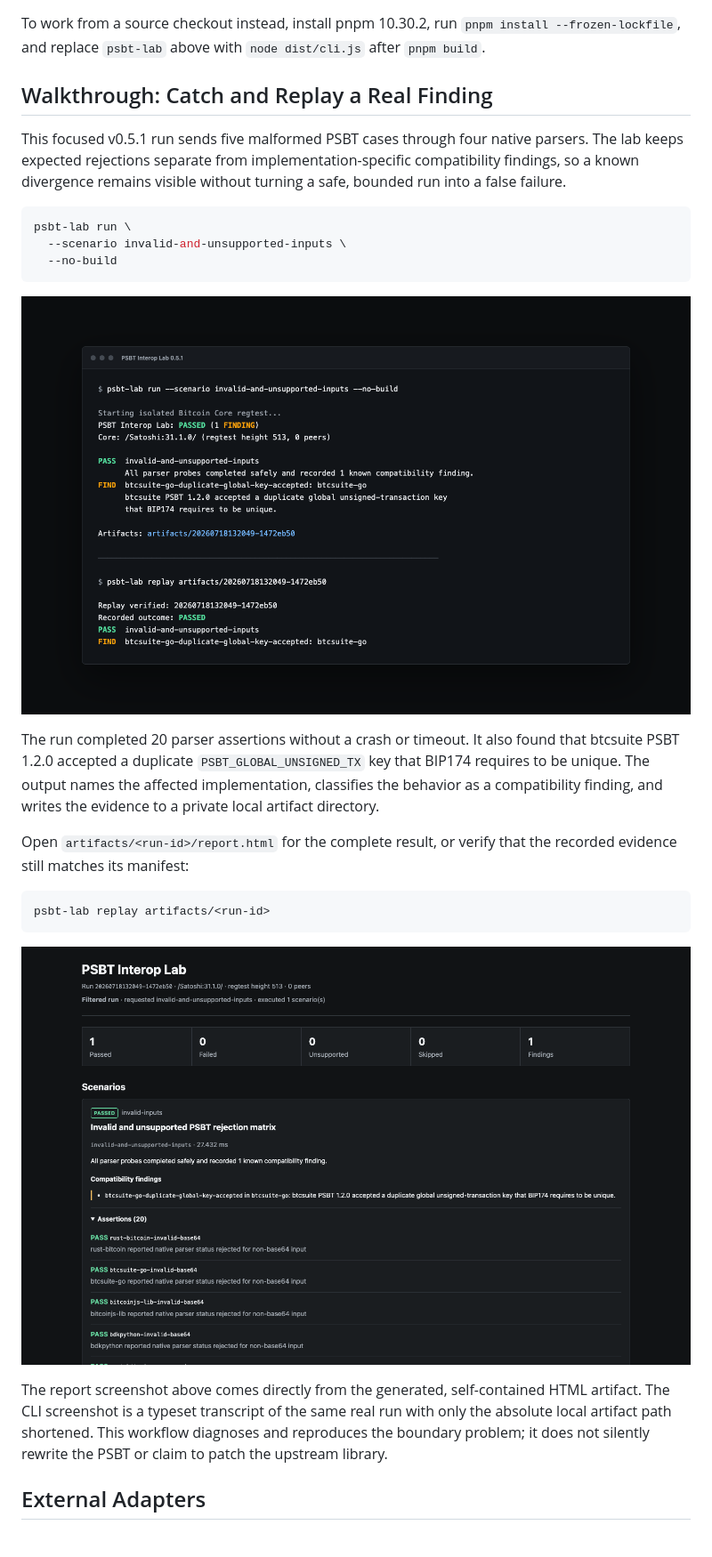
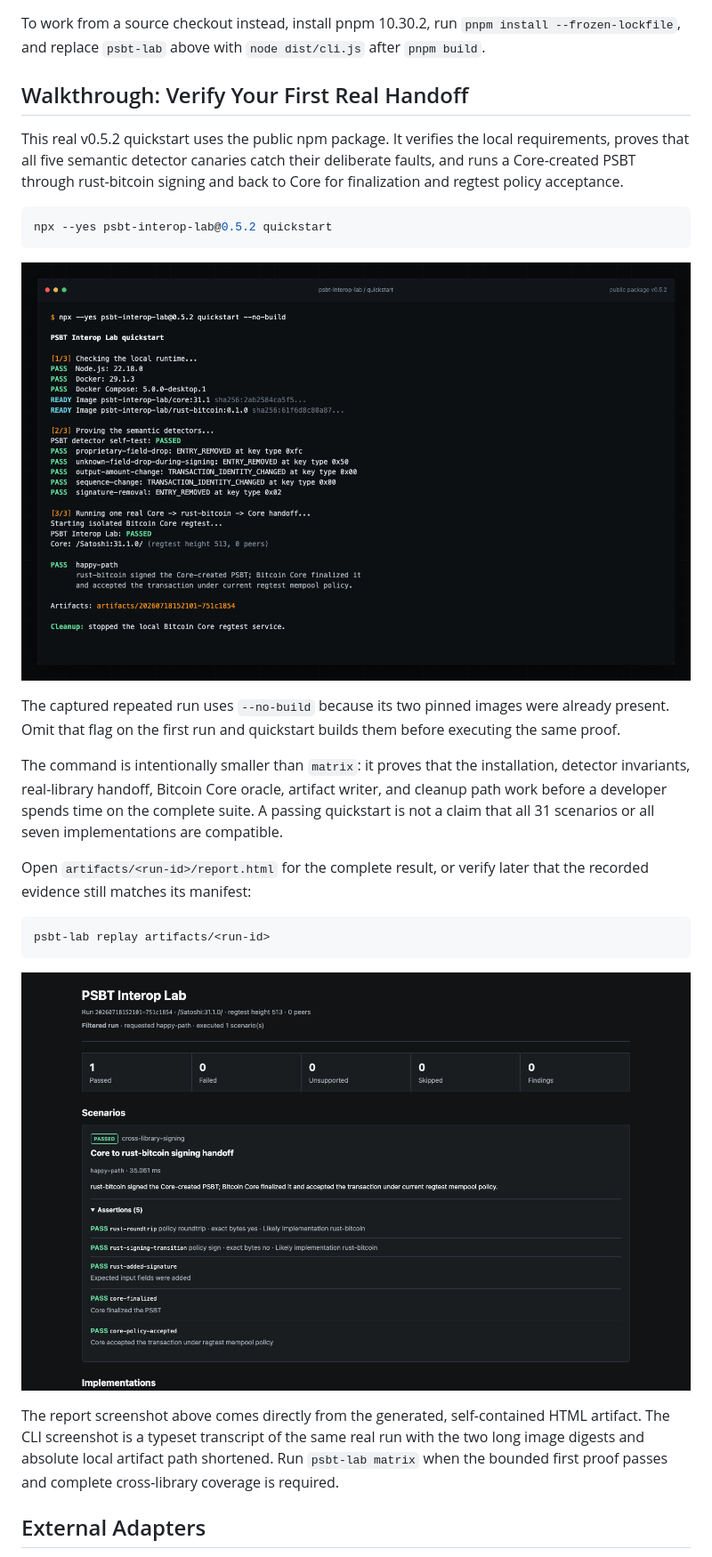
Before and after one commit to GautamBytes/psbt-interop-lab, a Markdown page: README.md, the part around one of its changes. Shown at 89% size. Rendered like a GitHub page; pictures changed too: docs/assets/walkthrough/cli-finding-and-replay.png, docs/assets/walkthrough/compatibility-report.png.

Commit message:
docs: refresh v0.5.2 quickstart walkthrough

````diff
--- a/README.md
+++ b/README.md
@@ -68,15 +69,13 @@ To work from a source checkout instead, install pnpm 10.30.2, run
 `pnpm install --frozen-lockfile`, and replace `psbt-lab` above with `node dist/cli.js` after
 `pnpm build`.
 
-## Walkthrough: Catch and Replay a Real Finding
+## Walkthrough: Verify Your First Real Handoff
 
-This focused v0.5.1 run sends five malformed PSBT cases through four native parsers. The lab keeps
-expected rejections separate from implementation-specific compatibility findings, so a known
-divergence remains visible without turning a safe, bounded run into a false failure.
+This real v0.5.2 quickstart uses the public npm package. It verifies the local requirements, proves
+that all five semantic detector canaries catch their deliberate faults, and runs a Core-created
+PSBT through rust-bitcoin signing and back to Core for finalization and regtest policy acceptance.
 
 ```bash
-psbt-lab run \
-  --scenario invalid-and-unsupported-inputs \
-  --no-build
+npx --yes psbt-interop-lab@0.5.2 quickstart
 ```
 
@@ -84,11 +83,14 @@ psbt-lab run \
 
-The run completed 20 parser assertions without a crash or timeout. It also found that btcsuite PSBT
-1.2.0 accepted a duplicate `PSBT_GLOBAL_UNSIGNED_TX` key that BIP174 requires to be unique. The
-output names the affected implementation, classifies the behavior as a compatibility finding, and
-writes the evidence to a private local artifact directory.
+The captured repeated run uses `--no-build` because its two pinned images were already present.
+Omit that flag on the first run and quickstart builds them before executing the same proof.
 
-Open `artifacts/<run-id>/report.html` for the complete result, or verify that the recorded evidence
-still matches its manifest:
+The command is intentionally smaller than `matrix`: it proves that the installation, detector
+invariants, real-library handoff, Bitcoin Core oracle, artifact writer, and cleanup path work before
+a developer spends time on the complete suite. A passing quickstart is not a claim that all 31
+scenarios or all seven implementations are compatible.
+
+Open `artifacts/<run-id>/report.html` for the complete result, or verify later that the recorded
+evidence still matches its manifest:
 
 ```bash
 psbt-lab replay artifacts/<run-id>
@@ -98,8 +100,8 @@ psbt-lab replay artifacts/<run-id>
 
 The report screenshot above comes directly from the generated, self-contained HTML artifact. The
-CLI screenshot is a typeset transcript of the same real run with only the absolute local artifact
-path shortened. This workflow diagnoses and reproduces the boundary problem; it does not silently
-rewrite the PSBT or claim to patch the upstream library.
+CLI screenshot is a typeset transcript of the same real run with the two long image digests and
+absolute local artifact path shortened. Run `psbt-lab matrix` when the bounded first proof passes
+and complete cross-library coverage is required.
 
 ## External Adapters
 
````
Also changed, not shown: other parts of README.md (+7 -6 lines), 8 other files.
